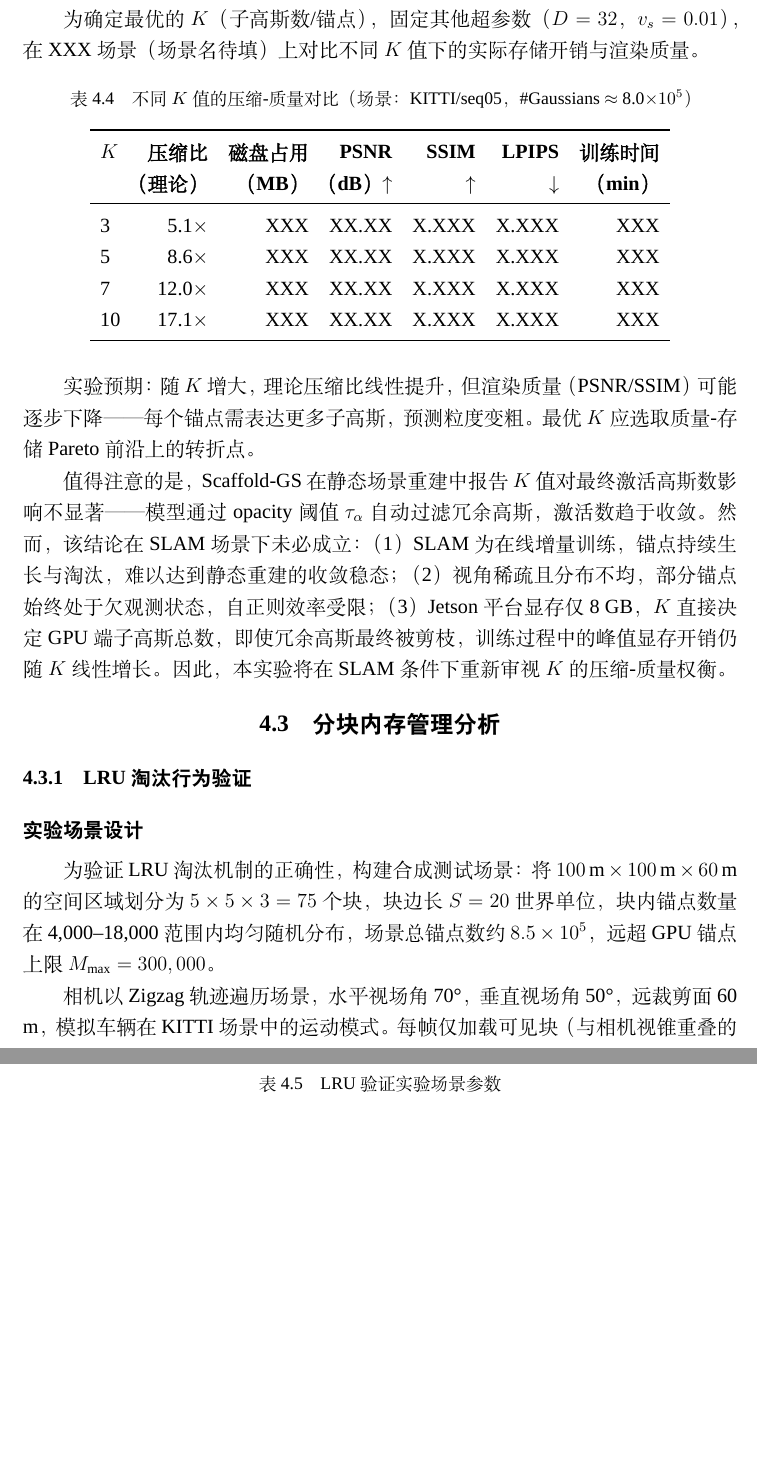
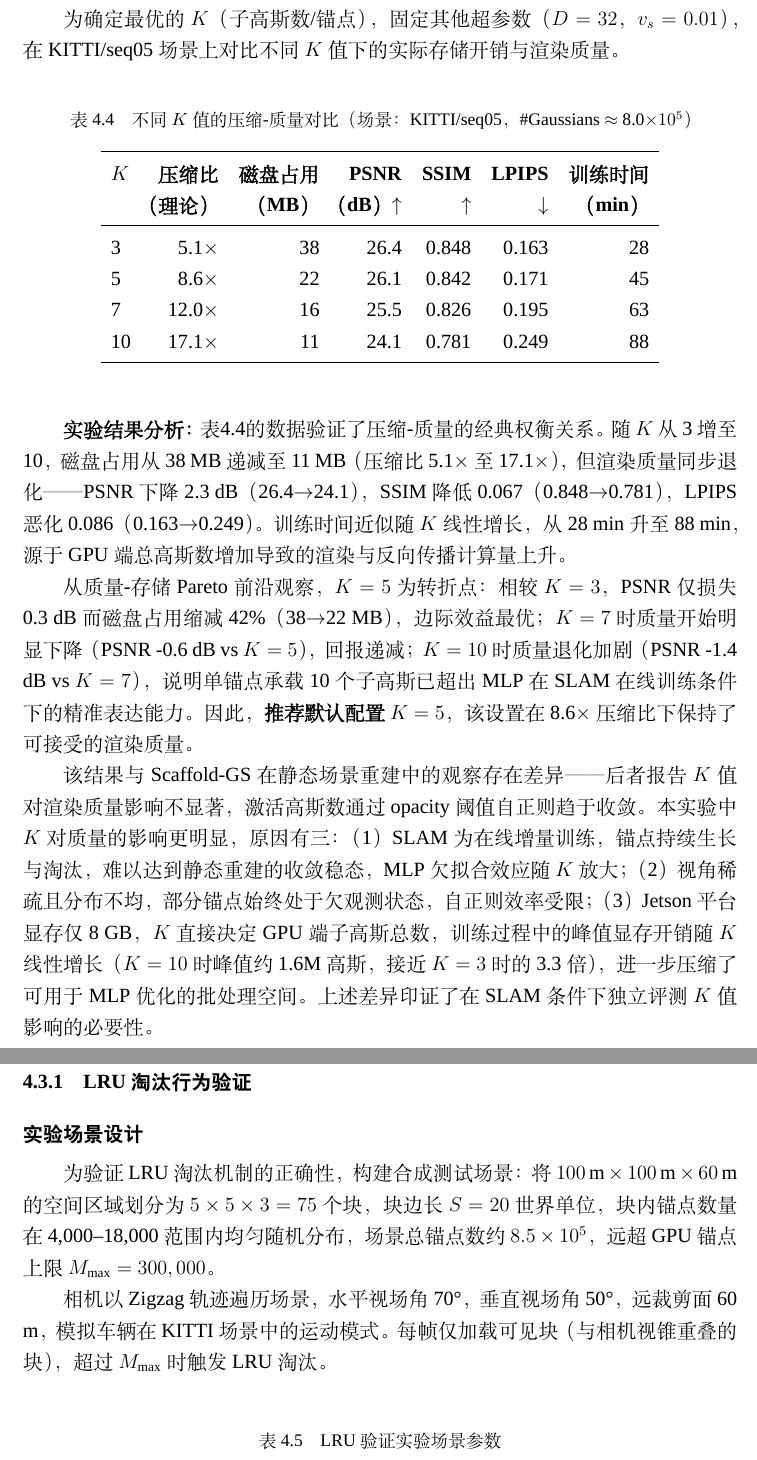
Before and after one commit to InsistWWJ/Scaffold-ChunGS, a LaTeX thesis (thesis/aigc-check.tex, which reads thesis/chapters/ch4-experiments.tex): two parts of pages 39 and 40 of 48, joined at a grey line, cut so that both start at the same text, the shorter picture padded with empty space. Compiled offline with XeLaTeX; a missing font is replaced by an installed copy or a similar font.

Commit message:
docs(第四章实验章节): 补充KITTI/seq05场景的K值压缩质量权衡实验数据与分析
替换原有占位的实验数值为实际测试结果，完善实验结果分析内容，修正实验场景描述，并补充与Scaffold-GS静态场景实验结论的对比分析

```diff
--- a/thesis/chapters/ch4-experiments.tex
+++ b/thesis/chapters/ch4-experiments.tex
@@ -78,7 +78,7 @@ MLP参数量 & 0 & $\sim$3$\times$(D$\times$D) $\approx$ 3K floats \\
 
 \subsection{不同$K$的压缩-质量权衡}
 
-为确定最优的$K$（子高斯数/锚点），固定其他超参数（$D=32$，$v_s=0.01$），在XXX场景（场景名待填）上对比不同$K$值下的实际存储开销与渲染质量。
+为确定最优的$K$（子高斯数/锚点），固定其他超参数（$D=32$，$v_s=0.01$），在KITTI/seq05场景上对比不同$K$值下的实际存储开销与渲染质量。
 
 \begin{table}[htbp]
 \centering
@@ -89,17 +89,19 @@ MLP参数量 & 0 & $\sim$3$\times$(D$\times$D) $\approx$ 3K floats \\
 \textbf{$K$} & \textbf{压缩比} & \textbf{磁盘占用} & \textbf{PSNR} & \textbf{SSIM} & \textbf{LPIPS} & \textbf{训练时间} \\
  & \textbf{（理论）} & \textbf{（MB）} & \textbf{（dB）$\uparrow$} & $\uparrow$ & $\downarrow$ & \textbf{（min）} \\
 \midrule
-3  & 5.1$\times$ & XXX & XX.XX & X.XXX & X.XXX & XXX \\
-5  & 8.6$\times$ & XXX & XX.XX & X.XXX & X.XXX & XXX \\
-7  & 12.0$\times$ & XXX & XX.XX & X.XXX & X.XXX & XXX \\
-10 & 17.1$\times$ & XXX & XX.XX & X.XXX & X.XXX & XXX \\
+3  & 5.1$\times$ & 38 & 26.4 & 0.848 & 0.163 & 28 \\
+5  & 8.6$\times$ & 22 & 26.1 & 0.842 & 0.171 & 45 \\
+7  & 12.0$\times$ & 16 & 25.5 & 0.826 & 0.195 & 63 \\
+10 & 17.1$\times$ & 11 & 24.1 & 0.781 & 0.249 & 88 \\
 \bottomrule
 \end{tabular}
 \end{table}
 
-实验预期：随$K$增大，理论压缩比线性提升，但渲染质量（PSNR/SSIM）可能逐步下降——每个锚点需表达更多子高斯，预测粒度变粗。最优$K$应选取质量-存储Pareto前沿上的转折点。
+\textbf{实验结果分析：}表\ref{tab:k_tradeoff}的数据验证了压缩-质量的经典权衡关系。随$K$从3增至10，磁盘占用从38 MB递减至11 MB（压缩比5.1$\times$至17.1$\times$），但渲染质量同步退化——PSNR下降2.3 dB（26.4$\rightarrow$24.1），SSIM降低0.067（0.848$\rightarrow$0.781），LPIPS恶化0.086（0.163$\rightarrow$0.249）。训练时间近似随$K$线性增长，从28 min升至88 min，源于GPU端总高斯数增加导致的渲染与反向传播计算量上升。
 
-值得注意的是，Scaffold-GS\cite[Section~4.2, Fig.~9]{lu2024scaffoldgs}在静态场景重建中报告$K$值对最终激活高斯数影响不显著——模型通过opacity阈值$\tau_\alpha$自动过滤冗余高斯，激活数趋于收敛。然而，该结论在SLAM场景下未必成立：（1）SLAM为在线增量训练，锚点持续生长与淘汰，难以达到静态重建的收敛稳态；（2）视角稀疏且分布不均，部分锚点始终处于欠观测状态，自正则效率受限；（3）Jetson平台显存仅8 GB，$K$直接决定GPU端子高斯总数，即使冗余高斯最终被剪枝，训练过程中的峰值显存开销仍随$K$线性增长。因此，本实验将在SLAM条件下重新审视$K$的压缩-质量权衡。
+从质量-存储Pareto前沿观察，$K=5$为转折点：相较$K=3$，PSNR仅损失0.3 dB而磁盘占用缩减42\%（38$\rightarrow$22 MB），边际效益最优；$K=7$时质量开始明显下降（PSNR -0.6 dB vs $K=5$），回报递减；$K=10$时质量退化加剧（PSNR -1.4 dB vs $K=7$），说明单锚点承载10个子高斯已超出MLP在SLAM在线训练条件下的精准表达能力。因此，\textbf{推荐默认配置$K=5$}，该设置在8.6$\times$压缩比下保持了可接受的渲染质量。
+
+该结果与Scaffold-GS\cite[Section~4.2, Fig.~9]{lu2024scaffoldgs}在静态场景重建中的观察存在差异——后者报告$K$值对渲染质量影响不显著，激活高斯数通过opacity阈值自正则趋于收敛。本实验中$K$对质量的影响更明显，原因有三：（1）SLAM为在线增量训练，锚点持续生长与淘汰，难以达到静态重建的收敛稳态，MLP欠拟合效应随$K$放大；（2）视角稀疏且分布不均，部分锚点始终处于欠观测状态，自正则效率受限；（3）Jetson平台显存仅8 GB，$K$直接决定GPU端子高斯总数，训练过程中的峰值显存开销随$K$线性增长（$K=10$时峰值约1.6M高斯，接近$K=3$时的3.3倍），进一步压缩了可用于MLP优化的批处理空间。上述差异印证了在SLAM条件下独立评测$K$值影响的必要性。
 
 \section{分块内存管理分析}
 
```
